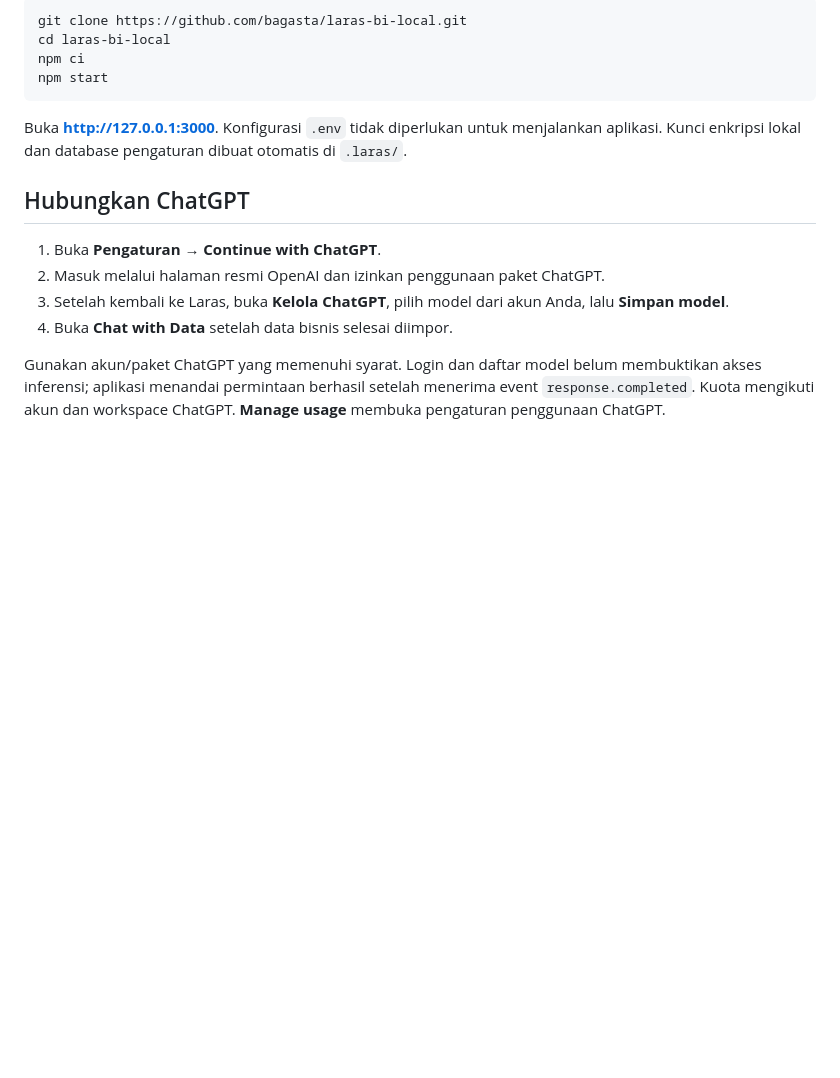
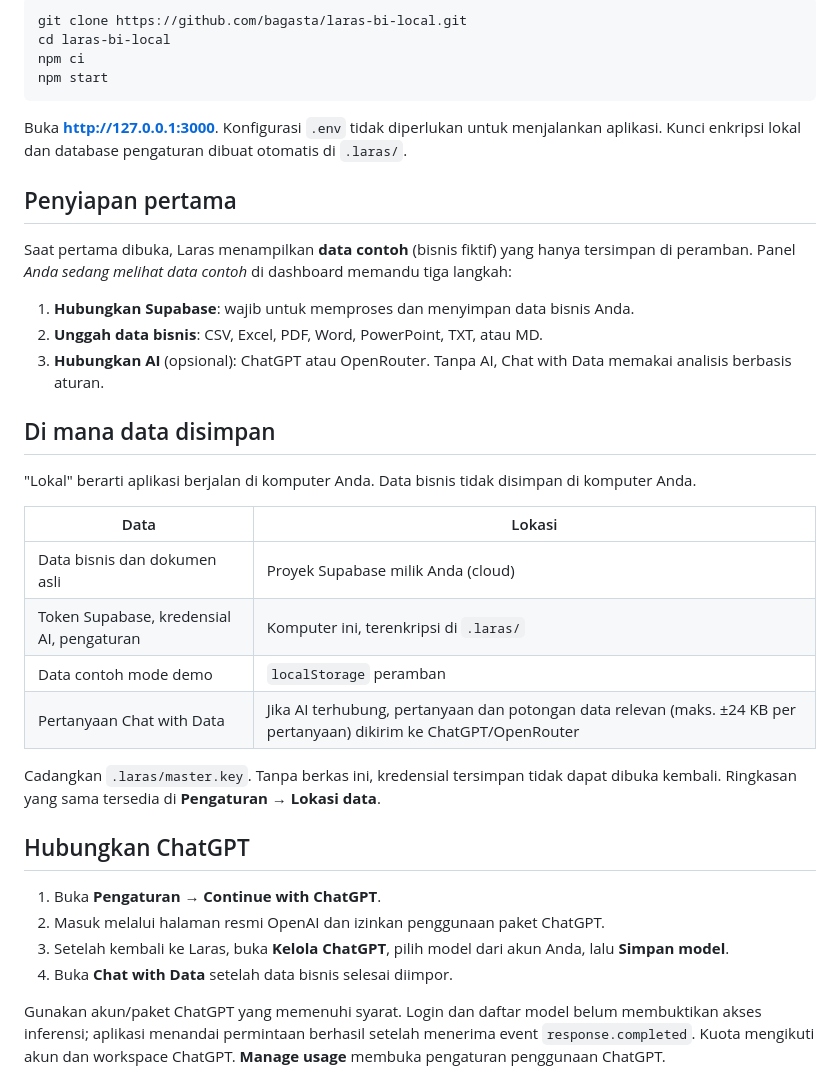
Before and after one commit to bagasta/laras-bi-local, a Markdown page: README.md, the part around the change. Rendered like a GitHub page; blank space fills up the shorter version.

Commit message:
Document first-run setup and where data is stored
Co-authored-by: bagasta <bagasta@users.noreply.github.com>

````diff
--- a/README.md
+++ b/README.md
@@ -14,6 +14,27 @@ npm start
 ```
 
 Buka **http://127.0.0.1:3000**. Konfigurasi `.env` tidak diperlukan untuk menjalankan aplikasi. Kunci enkripsi lokal dan database pengaturan dibuat otomatis di `.laras/`.
+
+## Penyiapan pertama
+
+Saat pertama dibuka, Laras menampilkan **data contoh** (bisnis fiktif) yang hanya tersimpan di peramban. Panel *Anda sedang melihat data contoh* di dashboard memandu tiga langkah:
+
+1. **Hubungkan Supabase**: wajib untuk memproses dan menyimpan data bisnis Anda.
+2. **Unggah data bisnis**: CSV, Excel, PDF, Word, PowerPoint, TXT, atau MD.
+3. **Hubungkan AI** (opsional): ChatGPT atau OpenRouter. Tanpa AI, Chat with Data memakai analisis berbasis aturan.
+
+## Di mana data disimpan
+
+"Lokal" berarti aplikasi berjalan di komputer Anda. Data bisnis tidak disimpan di komputer Anda.
+
+| Data | Lokasi |
+| --- | --- |
+| Data bisnis dan dokumen asli | Proyek Supabase milik Anda (cloud) |
+| Token Supabase, kredensial AI, pengaturan | Komputer ini, terenkripsi di `.laras/` |
+| Data contoh mode demo | `localStorage` peramban |
+| Pertanyaan Chat with Data | Jika AI terhubung, pertanyaan dan potongan data relevan (maks. ±24 KB per pertanyaan) dikirim ke ChatGPT/OpenRouter |
+
+Cadangkan `.laras/master.key`. Tanpa berkas ini, kredensial tersimpan tidak dapat dibuka kembali. Ringkasan yang sama tersedia di **Pengaturan → Lokasi data**.
 
 ## Hubungkan ChatGPT
 
````
